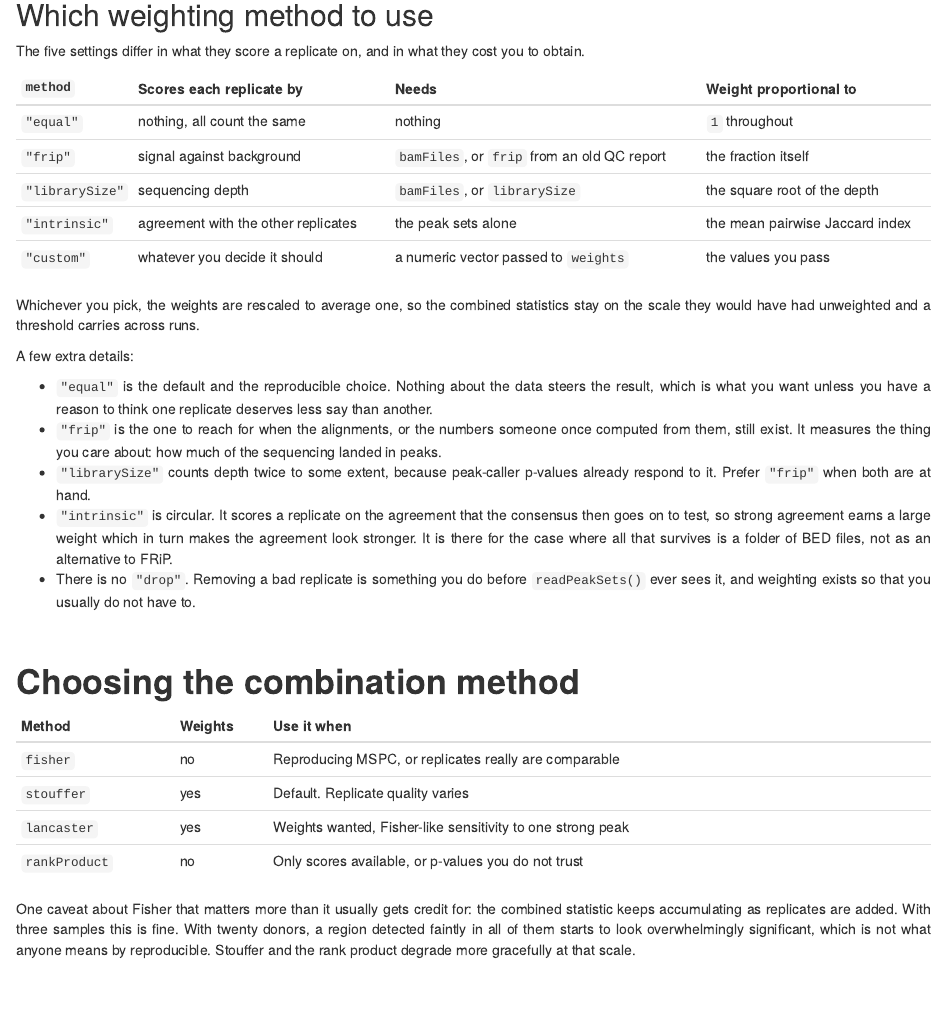
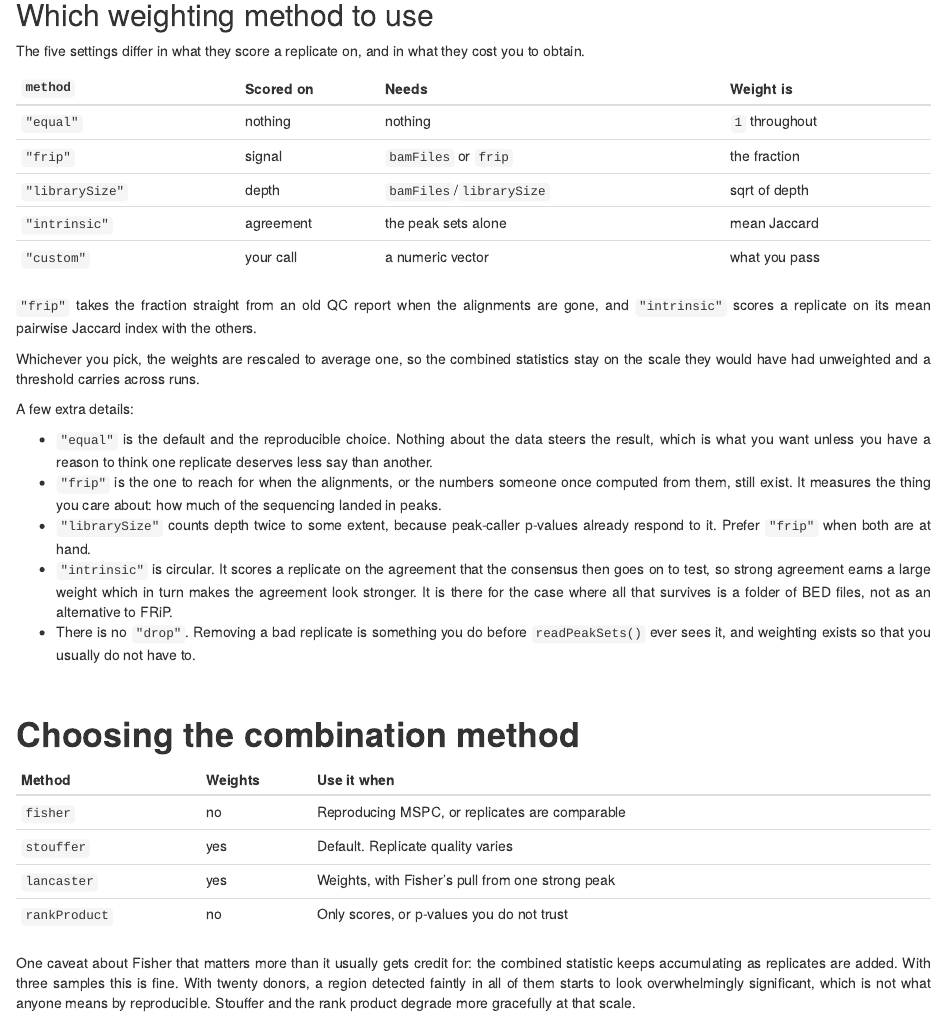
Before and after one commit to sebastian-gregoricchio/consensusRegions, an R Markdown document (vignettes/consensusRegions.vignette.Rmd): the page in a window 1100 px wide, from 3450 px down. Rendered offline with R 4.5, knitr and Pandoc, with nearby package versions; drawn as R Markdown's standard HTML page in place of the format the file asks for; some code elsewhere in the file could not run offline.

Commit message:
fix notes

```diff
--- a/vignettes/consensusRegions.vignette.Rmd
+++ b/vignettes/consensusRegions.vignette.Rmd
@@ -216,13 +219,17 @@ plotJaccard(weighted)
 The five settings differ in what they score a replicate on, and in what
 they cost you to obtain.
 
-| `method`        | Scores each replicate by            | Needs                                       | Weight proportional to          |
-|-----------------|-------------------------------------|---------------------------------------------|---------------------------------|
-| `"equal"`       | nothing, all count the same         | nothing                                     | `1` throughout                  |
-| `"frip"`        | signal against background           | `bamFiles`, or `frip` from an old QC report | the fraction itself             |
-| `"librarySize"` | sequencing depth                    | `bamFiles`, or `librarySize`                | the square root of the depth    |
-| `"intrinsic"`   | agreement with the other replicates | the peak sets alone                         | the mean pairwise Jaccard index |
-| `"custom"`      | whatever you decide it should       | a numeric vector passed to `weights`        | the values you pass             |
+| `method`        | Scored on | Needs                    | Weight is      |
+|-----------------|-----------|--------------------------|----------------|
+| `"equal"`       | nothing   | nothing                  | `1` throughout |
+| `"frip"`        | signal    | `bamFiles` or `frip`     | the fraction   |
+| `"librarySize"` | depth     | `bamFiles`/`librarySize` | sqrt of depth  |
+| `"intrinsic"`   | agreement | the peak sets alone      | mean Jaccard   |
+| `"custom"`      | your call | a numeric vector         | what you pass  |
+
+`"frip"` takes the fraction straight from an old QC report when the
+alignments are gone, and `"intrinsic"` scores a replicate on its mean
+pairwise Jaccard index with the others.
 
 Whichever you pick, the weights are rescaled to average one, so the
 combined statistics stay on the scale they would have had unweighted and
@@ -255,12 +262,12 @@ A few extra details:
 
 # **Choosing the combination method** {#choosing_combination}
 
-| Method        | Weights | Use it when                                                |
-|---------------|---------|------------------------------------------------------------|
-| `fisher`      | no      | Reproducing MSPC, or replicates really are comparable      |
-| `stouffer`    | yes     | Default. Replicate quality varies                          |
-| `lancaster`   | yes     | Weights wanted, Fisher-like sensitivity to one strong peak |
-| `rankProduct` | no      | Only scores available, or p-values you do not trust        |
+| Method        | Weights | Use it when                                     |
+|---------------|---------|-------------------------------------------------|
+| `fisher`      | no      | Reproducing MSPC, or replicates are comparable  |
+| `stouffer`    | yes     | Default. Replicate quality varies               |
+| `lancaster`   | yes     | Weights, with Fisher's pull from one strong peak |
+| `rankProduct` | no      | Only scores, or p-values you do not trust       |
 
 One caveat about Fisher that matters more than it usually gets credit
 for: the combined statistic keeps accumulating as replicates are added.
```
Also changed, not shown: R/runConsensus.R (+19 -17 lines), vignettes/consensusRegions.vignette.Rmd (181 more changed lines), 1 other file.
